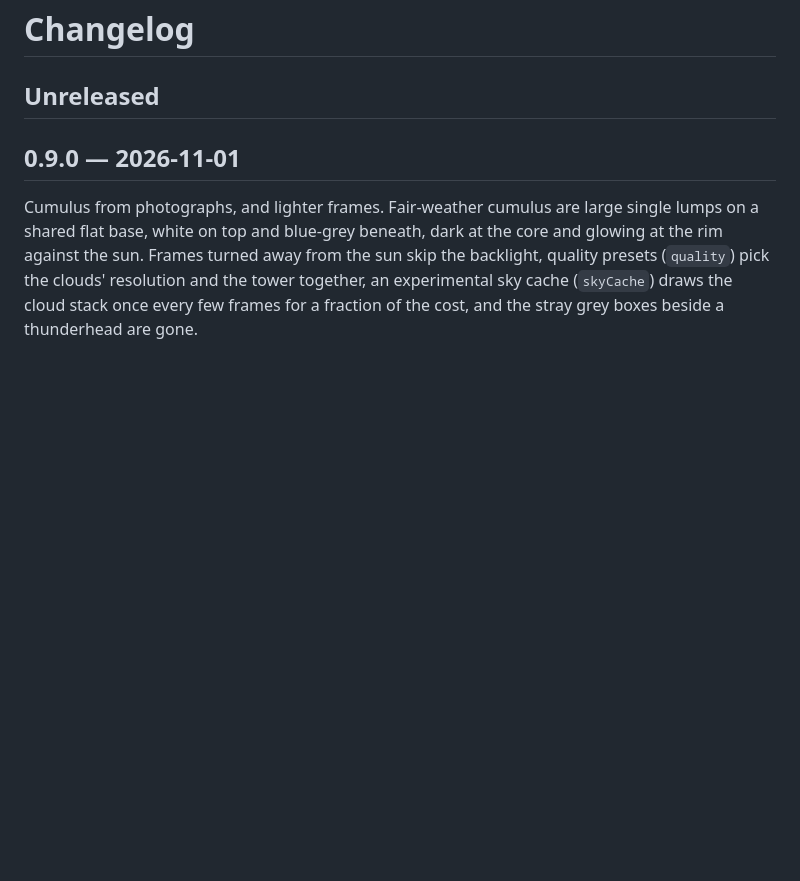
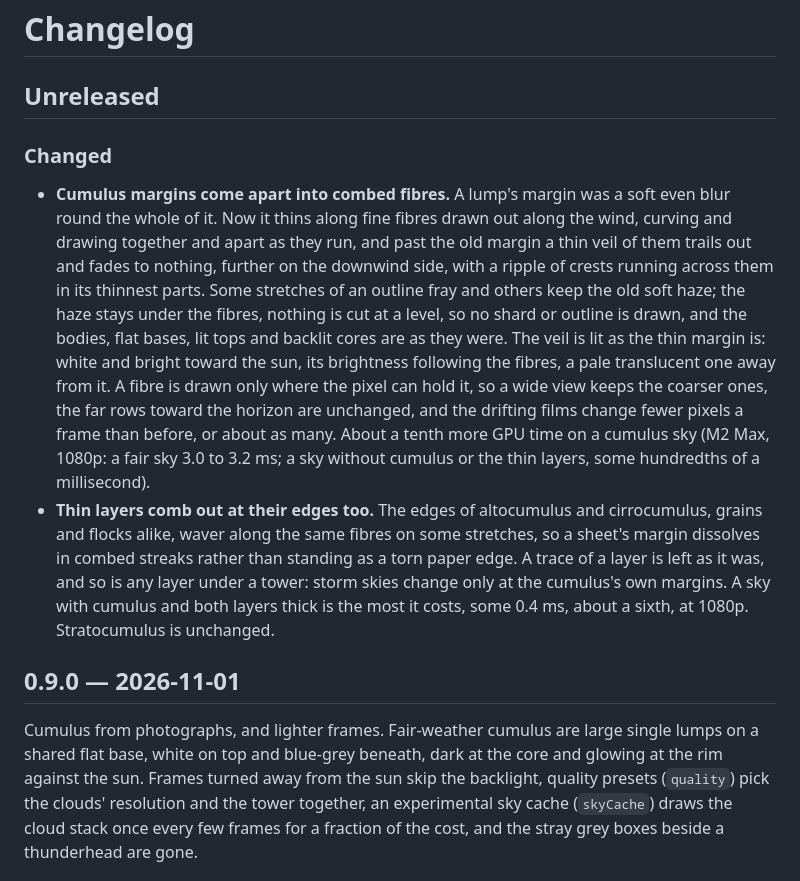
Before and after one commit to takustaqu/atmosphere, a Markdown page: CHANGELOG.md, the part around the change. Rendered like a GitHub page; blank space fills up the shorter version.

```diff
--- a/CHANGELOG.md
+++ b/CHANGELOG.md
@@ -1,6 +1,32 @@
 # Changelog
 
 ## Unreleased
+
+### Changed
+
+- **Cumulus margins come apart into combed fibres.** A lump's margin was a
+  soft even blur round the whole of it. Now it thins along fine fibres drawn
+  out along the wind, curving and drawing together and apart as they run, and
+  past the old margin a thin veil of them trails out and fades to nothing,
+  further on the downwind side, with a ripple of crests running across them
+  in its thinnest parts. Some stretches of an outline fray and others keep the
+  old soft haze; the haze stays under the fibres, nothing is cut at a level, so
+  no shard or outline is drawn, and the bodies, flat bases, lit tops and
+  backlit cores are as they were. The veil is lit as the thin margin is: white
+  and bright toward the sun, its brightness following the fibres, a pale
+  translucent one away from it. A fibre is drawn only where the pixel can hold
+  it, so a wide view keeps the coarser ones, the far rows toward the horizon
+  are unchanged, and the drifting films change fewer pixels a frame than
+  before, or about as many. About a tenth more GPU time on a cumulus sky (M2
+  Max, 1080p: a fair sky 3.0 to 3.2 ms; a sky without cumulus or the thin
+  layers, some hundredths of a millisecond).
+- **Thin layers comb out at their edges too.** The edges of altocumulus and
+  cirrocumulus, grains and flocks alike, waver along the same fibres on some
+  stretches, so a sheet's margin dissolves in combed streaks rather than
+  standing as a torn paper edge. A trace of a layer is left as it was, and so
+  is any layer under a tower: storm skies change only at the cumulus's own
+  margins. A sky with cumulus and both layers thick is the most it costs, some
+  0.4 ms, about a sixth, at 1080p. Stratocumulus is unchanged.
 
 ## 0.9.0 — 2026-11-01
 
```
Also changed, not shown: README.ja.md (+3 -1 lines), README.md (+3 -1 lines).
